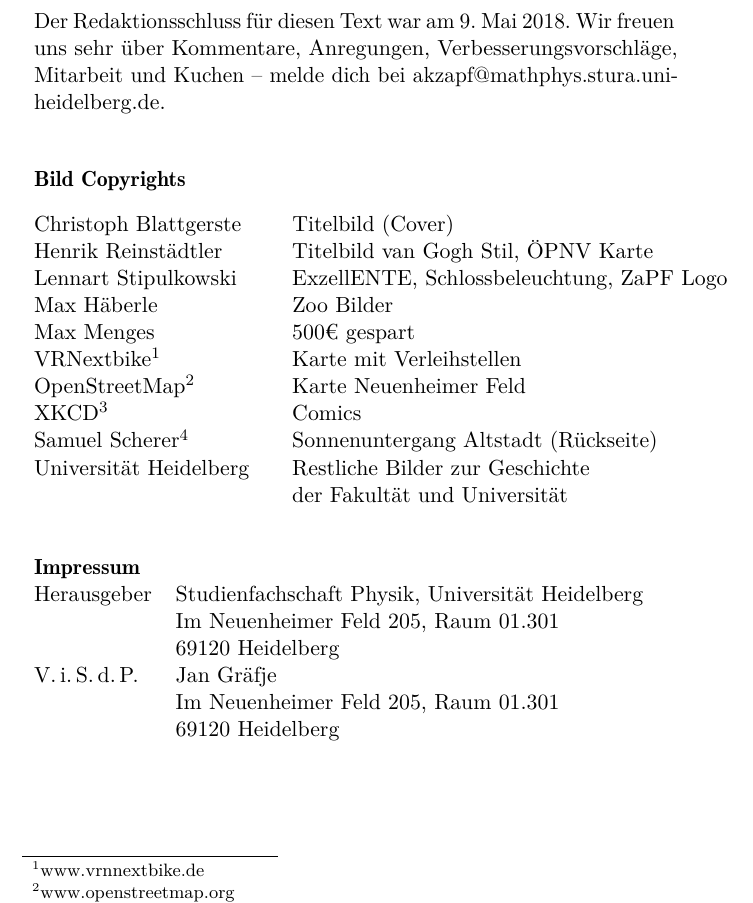
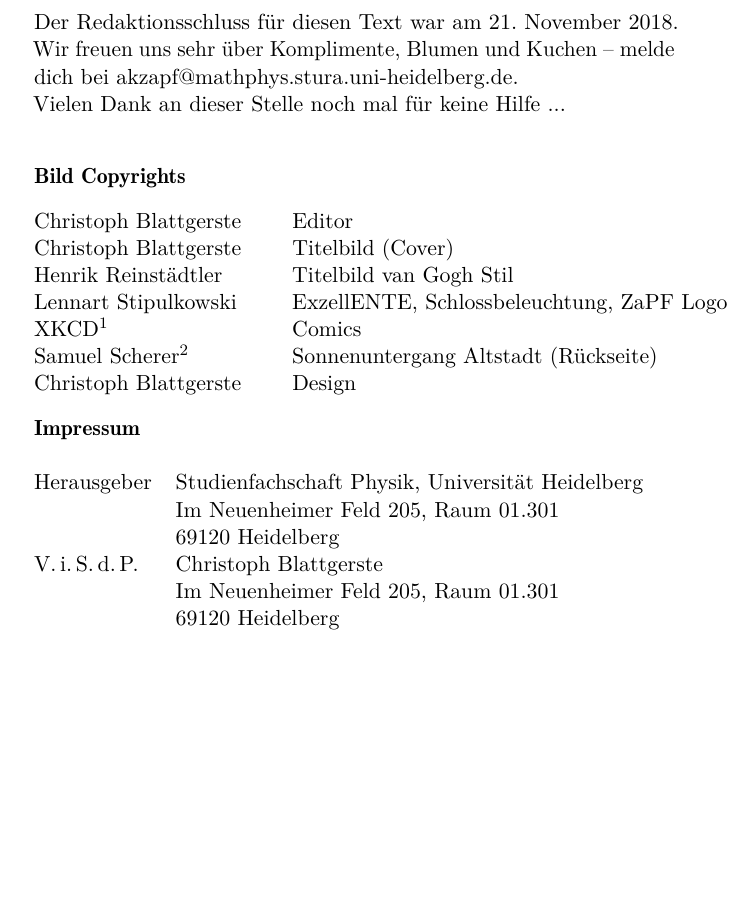
Before and after one commit to FachschaftMathPhysInfo/zapf-reader, a LaTeX book (mantelbogen.tex): part of page 2 of 5, cut so that both start at the same text, the shorter picture padded with empty space. Compiled offline with pdfLaTeX.

Commit message:
Kleinigkeiten

```diff
--- a/mantelbogen.tex
+++ b/mantelbogen.tex
@@ -47,10 +47,10 @@ contents={}
     \begin{tabular*}{\textwidth}{ll}
         \multicolumn{2}{l}{
             \parbox{\textwidth}{
-                Der Redaktionsschluss für diesen Text war am 9. Mai 2018. Wir freuen uns
-                sehr über Kommentare, Anregungen, Verbesserungsvorschläge,
-                Mitarbeit und Kuchen -- melde dich bei
-                \href{mailto:akzapf@mathphys.stura.uni-heidelberg.de}{akzapf@mathphys.stura.uni-heidelberg.de}.
+                Der Redaktionsschluss für diesen Text war am 21. November 2018. Wir freuen uns
+                sehr über Komplimente, Blumen und Kuchen -- melde dich bei
+                \href{mailto:akzapf@mathphys.stura.uni-heidelberg.de}{akzapf@mathphys.stura.uni-heidelberg.de}. \\
+                Vielen Dank an dieser Stelle noch mal für keine Hilfe ...
             }
             \vspace{1cm}
         }\\
@@ -58,36 +58,28 @@ contents={}
 	\parbox{0.77\textwidth}{
        	\textbf{Bild Copyrights}
        	\begin{tabbing}
-		Christoph Blattgerste \quad \quad \=  Titelbild (Cover)\\
-		Henrik Reinstädtler\> Titelbild van Gogh Stil, ÖPNV Karte\\
-		Lennart Stipulkowski \> ExzellENTE, Schlossbeleuchtung, ZaPF Logo\\
-		Max Häberle \> Zoo Bilder\\
-		Max Menges\> 500€ gespart \\
-		VRNextbike\footnotemark \> Karte mit Verleihstellen\\
-		OpenStreetMap\footnotemark \> Karte Neuenheimer Feld\\
-		XKCD\footnotemark \> Comics\\
-		Samuel Scherer\footnotemark \> Sonnenuntergang Altstadt (Rückseite)\\
-		Universität Heidelberg \> Restliche Bilder zur Geschichte\\
-		\>der Fakultät und Universität\\
-
-
+        Christoph Blattgerste \quad \quad \= Editor \\
+		Christoph Blattgerste \quad \quad \=  Titelbild (Cover) \\
+		Henrik Reinstädtler\> Titelbild van Gogh Stil \\
+		Lennart Stipulkowski \> ExzellENTE, Schlossbeleuchtung, ZaPF Logo \\
+		XKCD\footnotemark \> Comics \\
+		Samuel Scherer\footnotemark \> Sonnenuntergang Altstadt (Rückseite) \\
+        Christoph Blattgerste \quad \quad \= Design
 		\end{tabbing}
        	}
       }\\
 
-        \textbf{Impressum} &\\
+        \textbf{Impressum} \\ \\
         Herausgeber & Studienfachschaft Physik, Universität Heidelberg \\
         & Im Neuenheimer Feld 205, Raum 01.301\\
         & 69120 Heidelberg\\
-        V.\,i.\,S.\,d.\,P. & Jan Gräfje\\
+        V.\,i.\,S.\,d.\,P. & Christoph Blattgerste\\
         & Im Neuenheimer Feld 205, Raum 01.301\\
         & 69120 Heidelberg\\
     \end{tabular*}
 
-        \footnotetext[1]{www.vrnnextbike.de}
-        \footnotetext[2]{www.openstreetmap.org}
-        \footnotetext[3]{www.xkcd.com}
-        \footnotetext[4]{www.samuelscherer.de}
+        \footnotetext[1]{www.xkcd.com}
+        \footnotetext[2]{www.samuelscherer.de}
     \vfill
 
 
```
Also changed, not shown: ak/ak_akkreditierungI.tex (+8 -1 lines), ak/ak_frieden.tex (+2 -2 lines), ak/metafa.tex (+2 -2 lines), ak/zapf_ev.tex (+1 -1 lines), drumrum/schluss.tex (+2 -0 lines), main.tex (+2 -0 lines), plenum/ende_neu.tex (+1 -1 lines), main.pdf.
